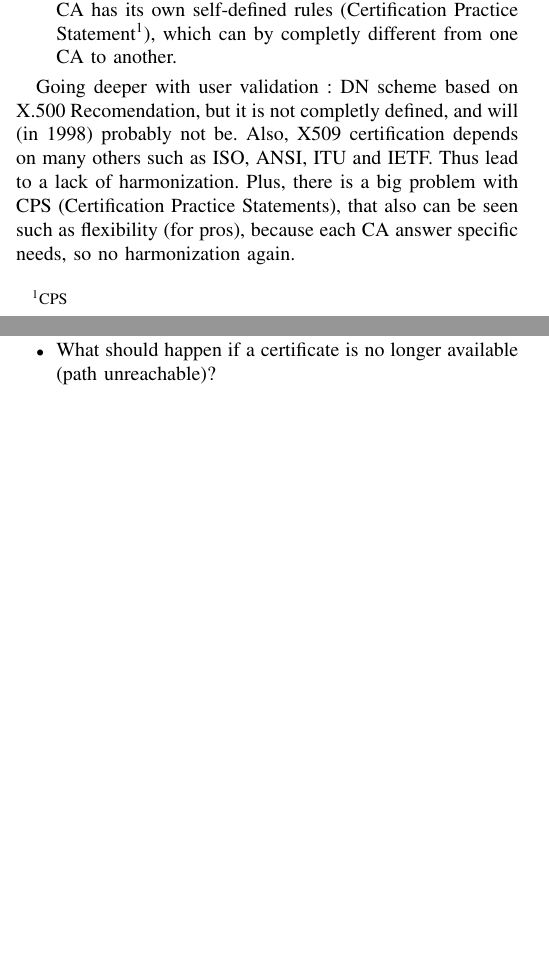
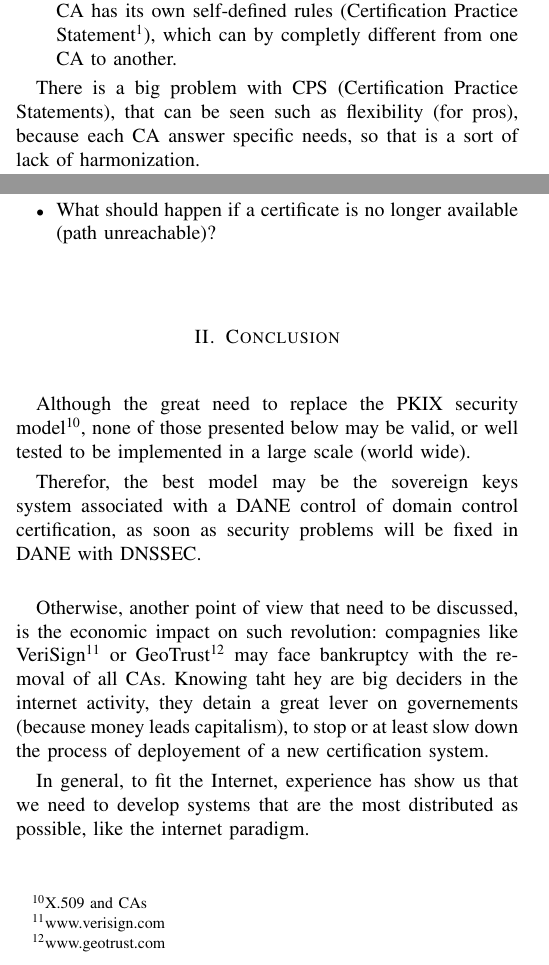
Before and after one commit to RiceBowlJr/Paper_cert_overview, a LaTeX paper (paper.tex): two parts of the columns of pages 1 and 4 of 5, joined at a grey line, cut so that both start at the same text, the shorter picture padded with empty space. Compiled offline with pdfLaTeX.

Commit message:
All done !

```diff
--- a/paper.tex
+++ b/paper.tex
@@ -71,6 +71,5 @@ The main concerns about authentification services provided by CAs are :
 	\item Are the validation procedures for the certified data that is included in a certificate solid enough? Because each CA has its own self-defined rules (Certification Practice Statement\footnote{CPS}), which can by completly different from one CA to another.
 \end{itemize}
 
-Going deeper with user validation : DN scheme based on X.500 Recomendation, but it is not completly defined, and will (in 1998) probably not be. Also, X509 certification depends on many others such as ISO, ANSI, ITU and IETF. Thus lead to a lack of harmonization.
-Plus, there is a big problem with CPS (Certification Practice Statements), that also can be seen such as flexibility (for pros), because each CA answer specific needs, so no harmonization again.
+There is a big problem with CPS (Certification Practice Statements), that can be seen such as flexibility (for pros), because each CA answer specific needs, so that is a sort of lack of harmonization.
 
@@ -252,6 +251,20 @@ For the moment, there are plenty of questions to answer like :
 	\item What should happen if a certificate is no longer available (path unreachable)?
 \end{itemize}
 
+
+\section{Conclusion}
+\label{conclusion}
+
+Although the great need to replace the PKIX security model\footnote{X.509 and CAs}, none of those presented below may be valid, or well tested to be implemented in a large scale (world wide).
+
+Therefor, the best model may be the sovereign keys system associated with a DANE control of domain control certification, as soon as security problems will be fixed in DANE with DNSSEC.\\
+
+Otherwise, another point of view that need to be discussed, is the economic impact on such revolution: compagnies like VeriSign\footnote{www.verisign.com} or GeoTrust\footnote{www.geotrust.com} may face bankruptcy with the removal of all CAs. Knowing taht hey are big deciders in the internet activity, they detain a great lever on governements (because money leads capitalism), to stop or at least slow down the process of deployement of a new certification system.
+
+In general, to fit the Internet, experience has show us that we need to develop systems that are the most distributed as possible, like the internet paradigm.
+
+\pagebreak
+
 \nocite{*}
 
 \begin{thebibliography}{99}
```
Also changed, not shown: paper.pdf, paper.tex (6 more changed lines), 4 other files.
